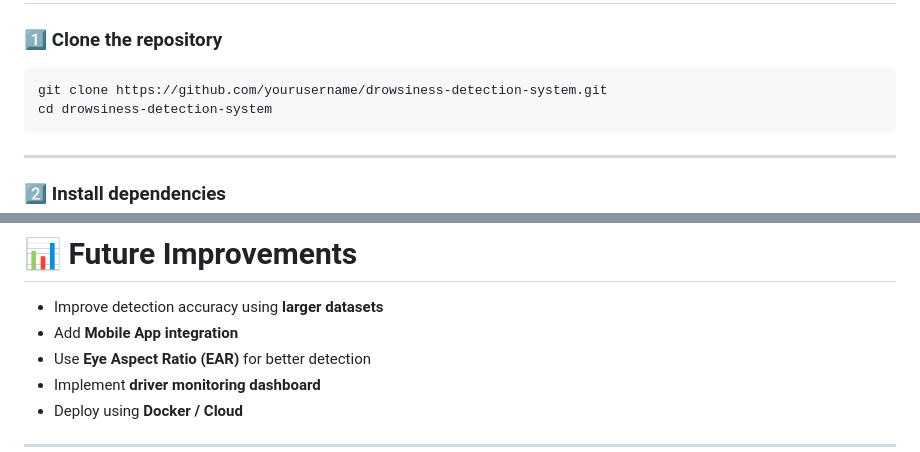
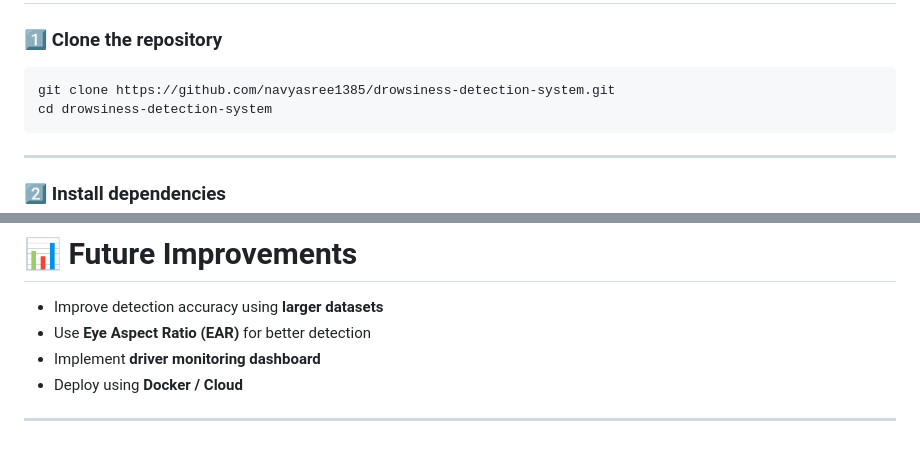
Before and after one commit to navyasree1385/drowsiness-detection-dl, a Markdown page: README.md, 2 parts joined by grey strips. Drawn GitHub-style.

````diff
--- a/README.md
+++ b/README.md
@@ -111,7 +111,7 @@ Drowsiness-Detection-System
 ### 1️⃣ Clone the repository
 
 ```bash
-git clone https://github.com/yourusername/drowsiness-detection-system.git
+git clone https://github.com/navyasree1385/drowsiness-detection-system.git
 cd drowsiness-detection-system
 ```
 
@@ -173,7 +173,6 @@ drowsiness_model.h5
 # 📊 Future Improvements
 
 * Improve detection accuracy using **larger datasets**
-* Add **Mobile App integration**
 * Use **Eye Aspect Ratio (EAR)** for better detection
 * Implement **driver monitoring dashboard**
 * Deploy using **Docker / Cloud**
````
